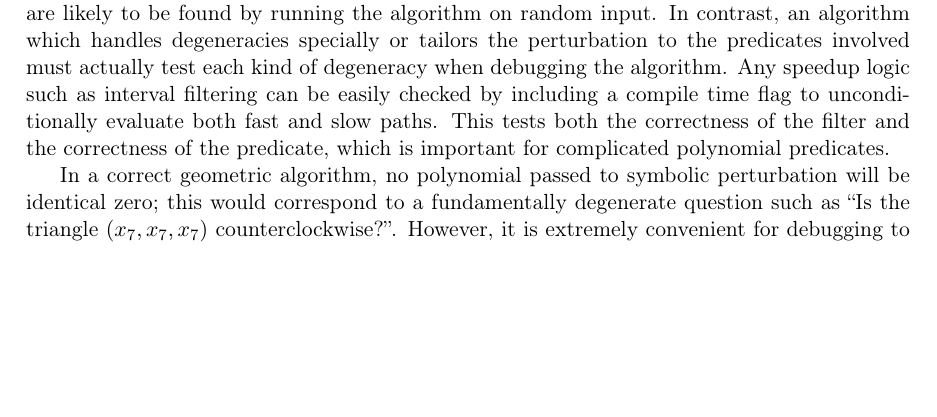
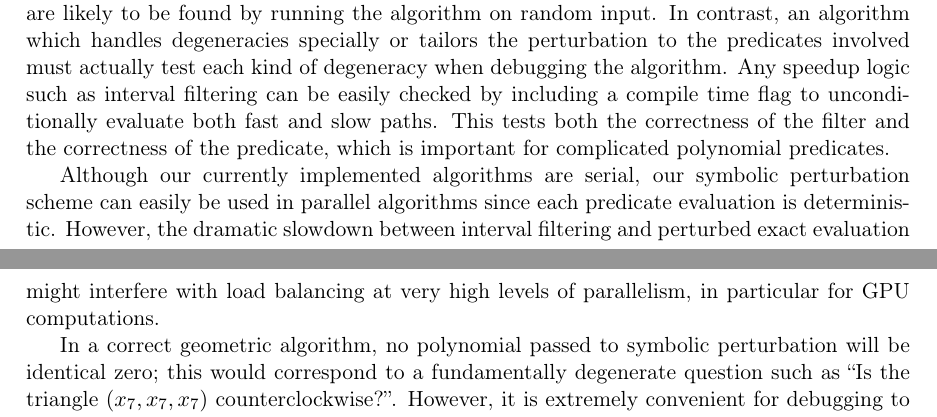
Before and after one commit to otherlab/perturb, a LaTeX paper (perturb.tex): part of page 6 of 12 before the commit and two parts of pages 6 and 7 of 12 after it, the two joined at a grey line, cut so that both start at the same text, the shorter picture padded with empty space. Compiled offline with pdfLaTeX.

Commit message:
Add a note about parallelism

```diff
--- a/perturb.tex
+++ b/perturb.tex
@@ -242,6 +242,10 @@ algorithm which handles degeneracies specially or tailors the perturbation to th
 Any speedup logic such as interval filtering can be easily checked by including a compile time flag to unconditionally evaluate both fast and slow paths.  This tests both the
 correctness of the filter and the correctness of the predicate, which is important for complicated polynomial predicates.
 
+Although our currently implemented algorithms are serial, our symbolic perturbation scheme can easily be used in parallel algorithms since each predicate evaluation is deterministic.
+However, the dramatic slowdown between interval filtering and perturbed exact evaluation might interfere with load balancing at very high levels of parallelism, in particular for
+GPU computations.
+
 In a correct geometric algorithm, no polynomial passed to symbolic perturbation will be identical zero; this would correspond to a fundamentally degenerate question such as
 ``Is the triangle $(x_7,x_7,x_7)$ counterclockwise?''.  However, it is extremely convenient for debugging to detect these cases and produce useful output.  Therefore,
 if both $f_1$ and $f_2$ are identically zero, our code pauses to run a randomized polynomial identity check \cite{schwartz1980fast} and throws an exception if a nonzero is not found.
```
